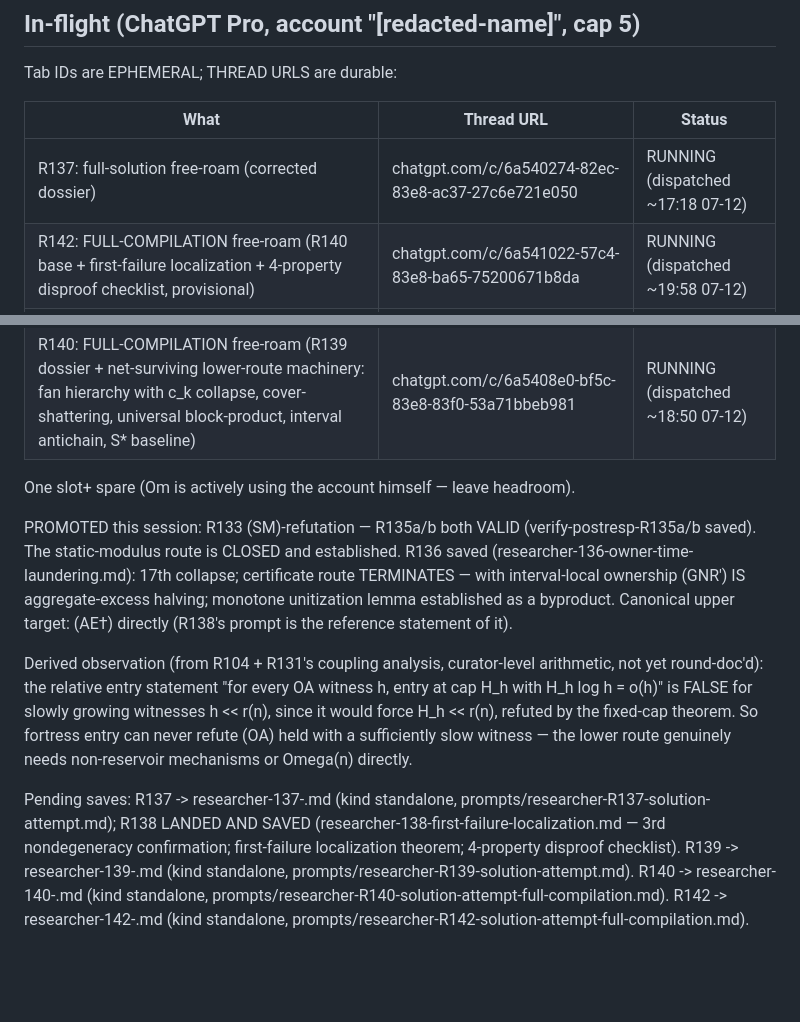
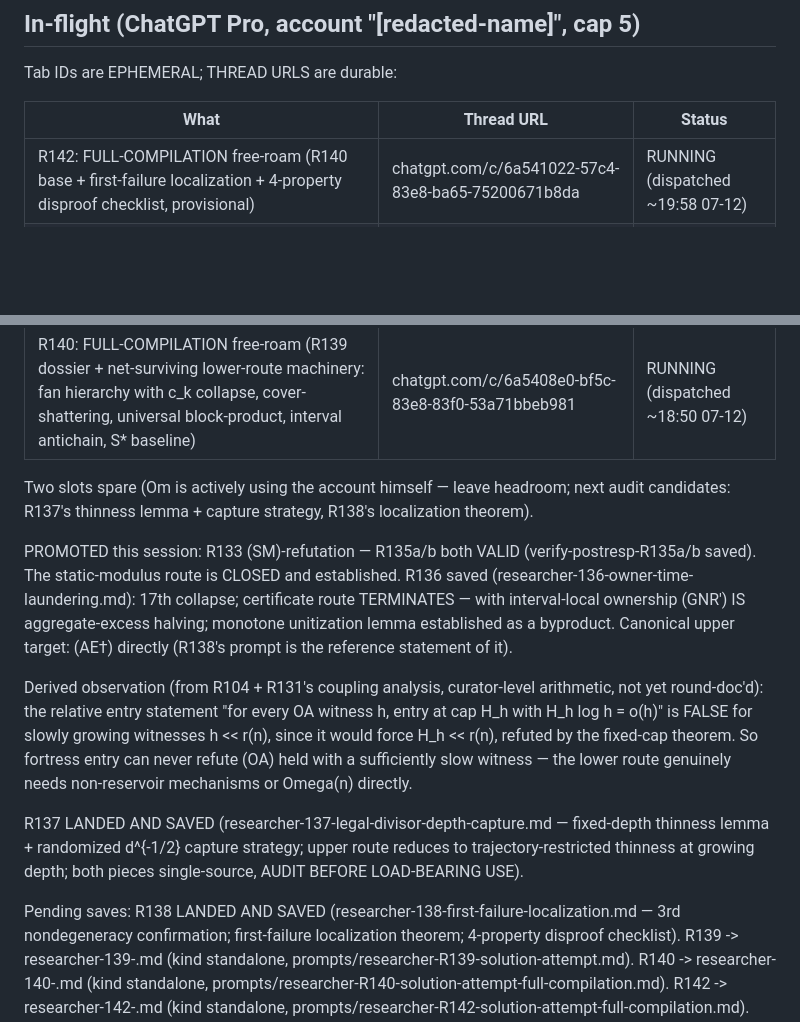
Before and after one commit to xa8zz/erdos-harness, a Markdown page: erdos-872/HANDOFF-2026-07-12-moonshot-session.md, 2 parts joined by grey strips. Rendered like a GitHub page; blank space fills up the shorter version.

Commit message:
erdos-872: handoff — R137 saved; audit candidates queued (thinness lemma, capture strategy, localization theorem)

```diff
--- a/erdos-872/HANDOFF-2026-07-12-moonshot-session.md
+++ b/erdos-872/HANDOFF-2026-07-12-moonshot-session.md
@@ -54,12 +54,11 @@ Tab IDs are EPHEMERAL; THREAD URLS are durable:
 
 | What | Thread URL | Status |
 |---|---|---|
-| R137: full-solution free-roam (corrected dossier) | chatgpt.com/c/6a540274-82ec-83e8-ac37-27c6e721e050 | RUNNING (dispatched ~17:18 07-12) |
 | R142: FULL-COMPILATION free-roam (R140 base + first-failure localization + 4-property disproof checklist, provisional) | chatgpt.com/c/6a541022-57c4-83e8-ba65-75200671b8da | RUNNING (dispatched ~19:58 07-12) |
 | R139: full-solution free-roam sample 2 ((SM) promotion + 17th collapse folded in) | chatgpt.com/c/6a5407ed-b7ac-83e8-bb83-6061e4612a85 | RUNNING (dispatched ~18:28 07-12) |
 | R140: FULL-COMPILATION free-roam (R139 dossier + net-surviving lower-route machinery: fan hierarchy with c_k collapse, cover-shattering, universal block-product, interval antichain, S* baseline) | chatgpt.com/c/6a5408e0-bf5c-83e8-83f0-53a71bbeb981 | RUNNING (dispatched ~18:50 07-12) |
 
-One slot+ spare (Om is actively using the account himself — leave headroom).
+Two slots spare (Om is actively using the account himself — leave headroom; next audit candidates: R137's thinness lemma + capture strategy, R138's localization theorem).
 
 PROMOTED this session: R133 (SM)-refutation — R135a/b both VALID
 (verify-postresp-R135a/b saved). The static-modulus route is CLOSED and
@@ -77,8 +76,12 @@ refuted by the fixed-cap theorem. So fortress entry can never refute
 (OA) held with a sufficiently slow witness — the lower route genuinely
 needs non-reservoir mechanisms or Omega(n) directly.
 
-Pending saves: R137 -> researcher-137-<slug>.md (kind standalone,
-prompts/researcher-R137-solution-attempt.md);
+R137 LANDED AND SAVED (researcher-137-legal-divisor-depth-capture.md —
+fixed-depth thinness lemma + randomized d^{-1/2} capture strategy; upper
+route reduces to trajectory-restricted thinness at growing depth; both
+pieces single-source, AUDIT BEFORE LOAD-BEARING USE).
+
+Pending saves:
 R138 LANDED AND SAVED (researcher-138-first-failure-localization.md —
 3rd nondegeneracy confirmation; first-failure localization theorem;
 4-property disproof checklist).
```
